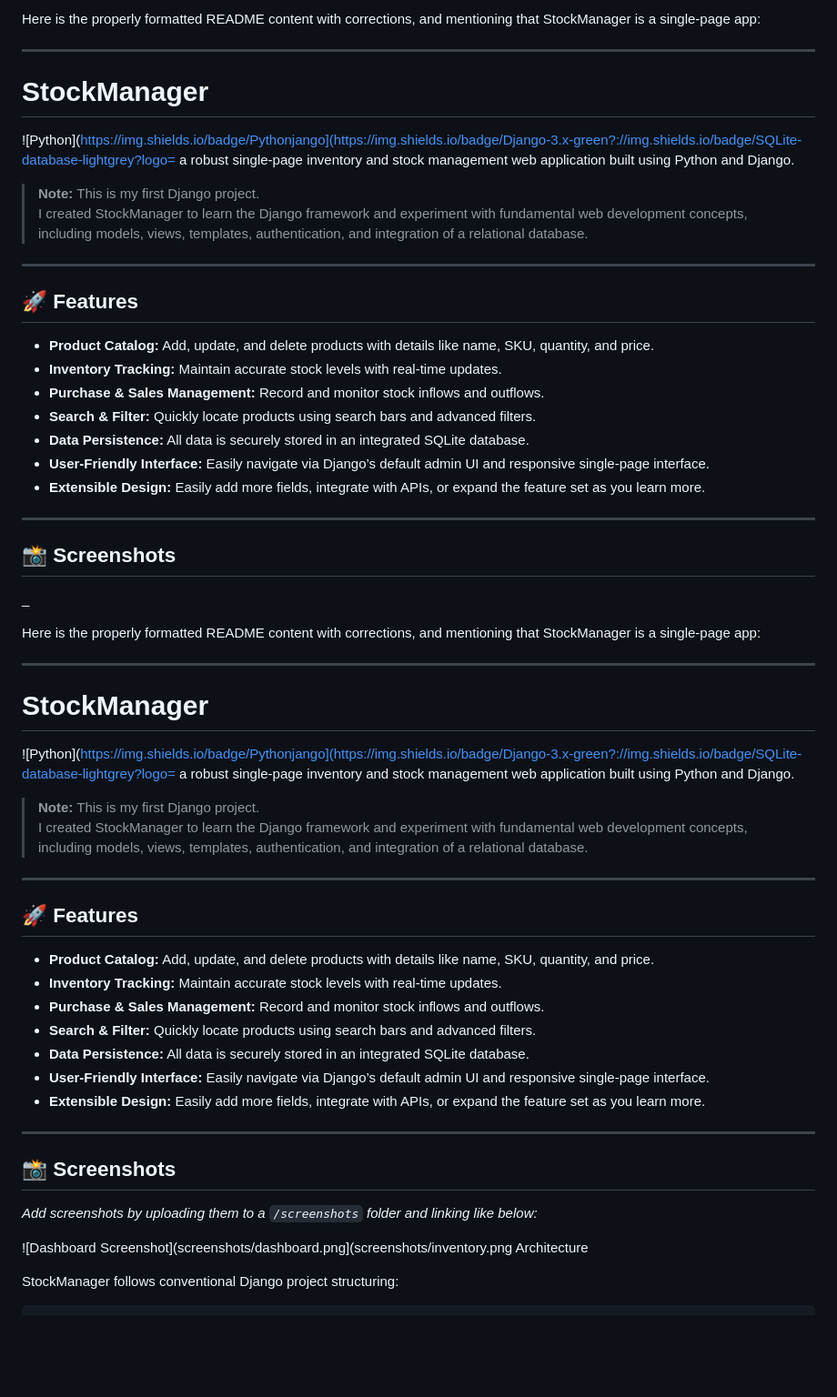
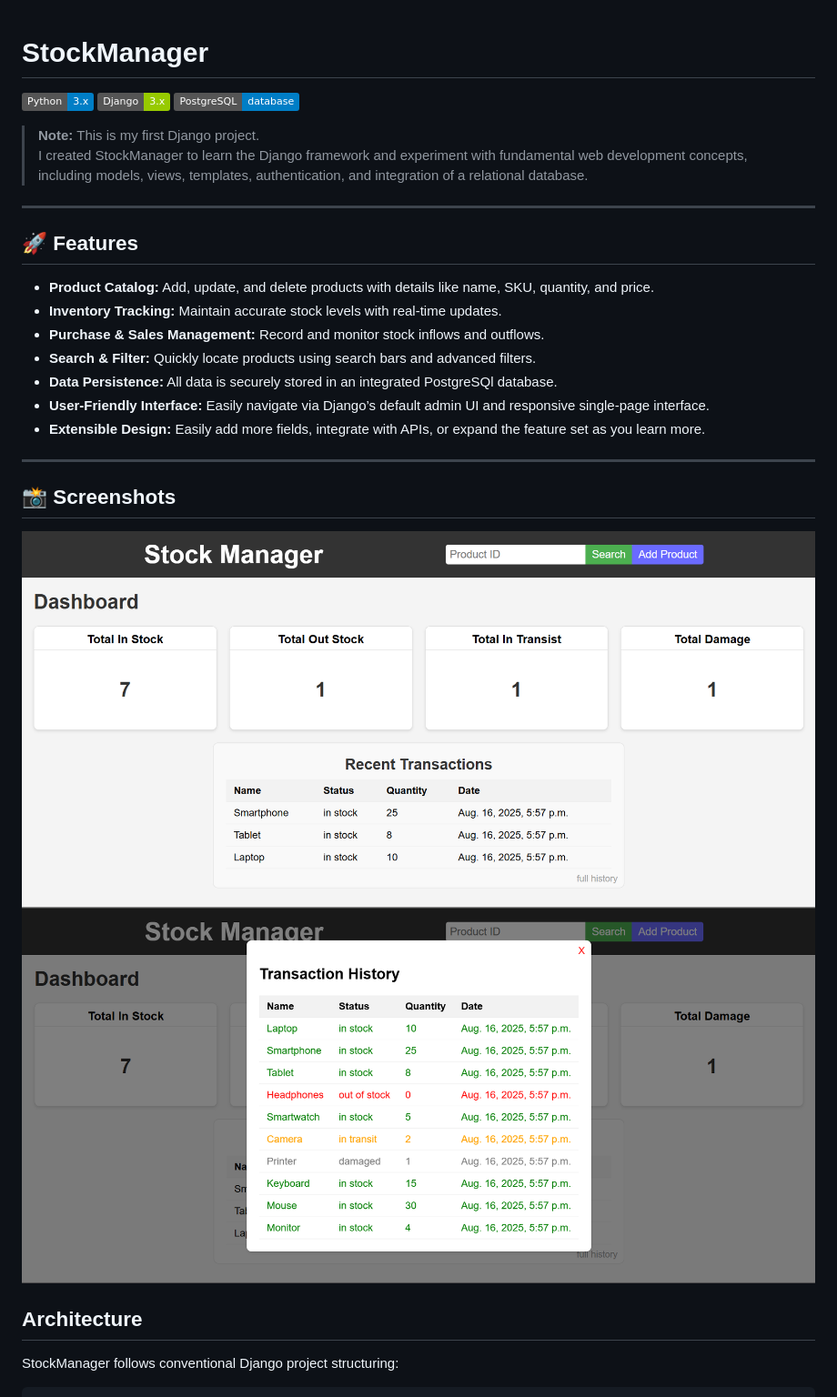
Before and after one commit to SebastianBenjamin/StockManager, a Markdown page: readme.md, the part around the change printed below. Shown: that part at 91% size. Rendered like a GitHub page; badges without logos; blank space fills up the shorter version.

````diff
--- a/readme.md
+++ b/readme.md
@@ -1,10 +1,9 @@
-Here is the properly formatted README content with corrections, and mentioning that StockManager is a single-page app:
-
-***
-
 # StockManager
 
-![Python](https://img.shields.io/badge/Pythonjango](https://img.shields.io/badge/Django-3.x-green?://img.shields.io/badge/SQLite-database-lightgrey?logo= a robust single-page inventory and stock management web application built using Python and Django.
+![Python](https://img.shields.io/badge/Python-3.x-blue?logo=python)
+![Django](https://img.shields.io/badge/Django-3.x-green?logo=django)
+![PostgreSQL](https://img.shields.io/badge/PostgreSQL-database-blue?logo=postgresql)
+
 
 > **Note:** This is my first Django project.
 I created StockManager to learn the Django framework and experiment with fundamental web development concepts, including models, views, templates, authentication, and integration of a relational database.
@@ -17,7 +16,7 @@ I created StockManager to learn the Django framework and experiment with fundame
 - **Inventory Tracking:** Maintain accurate stock levels with real-time updates.
 - **Purchase & Sales Management:** Record and monitor stock inflows and outflows.
 - **Search & Filter:** Quickly locate products using search bars and advanced filters.
-- **Data Persistence:** All data is securely stored in an integrated SQLite database.
+- **Data Persistence:** All data is securely stored in an integrated PostgreSQl database.
 - **User-Friendly Interface:** Easily navigate via Django’s default admin UI and responsive single-page interface.
 - **Extensible Design:** Easily add more fields, integrate with APIs, or expand the feature set as you learn more.
 
@@ -25,39 +24,11 @@ I created StockManager to learn the Django framework and experiment with fundame
 
 ## 📸 Screenshots
 
-_
 
-Here is the properly formatted README content with corrections, and mentioning that StockManager is a single-page app:
 
-***
-
-# StockManager
-
-![Python](https://img.shields.io/badge/Pythonjango](https://img.shields.io/badge/Django-3.x-green?://img.shields.io/badge/SQLite-database-lightgrey?logo= a robust single-page inventory and stock management web application built using Python and Django.
-
-> **Note:** This is my first Django project.
-I created StockManager to learn the Django framework and experiment with fundamental web development concepts, including models, views, templates, authentication, and integration of a relational database.
-
-***
-
-## 🚀 Features
-
-- **Product Catalog:** Add, update, and delete products with details like name, SKU, quantity, and price.
-- **Inventory Tracking:** Maintain accurate stock levels with real-time updates.
-- **Purchase & Sales Management:** Record and monitor stock inflows and outflows.
-- **Search & Filter:** Quickly locate products using search bars and advanced filters.
-- **Data Persistence:** All data is securely stored in an integrated SQLite database.
-- **User-Friendly Interface:** Easily navigate via Django’s default admin UI and responsive single-page interface.
-- **Extensible Design:** Easily add more fields, integrate with APIs, or expand the feature set as you learn more.
-
-***
-
-## 📸 Screenshots
-
-_Add screenshots by uploading them to a `/screenshots` folder and linking like below:_
-
-![Dashboard Screenshot](screenshots/dashboard.png](screenshots/inventory.png️ Architecture
-
+![Dashboard Screenshot](screenshots/dashboard.png)
+![Inventory Screenshot](screenshots/inventory.png)
+## Architecture
 StockManager follows conventional Django project structuring:
 
 ```
````
Also changed, not shown: other parts of readme.md (+1 -132 lines).
